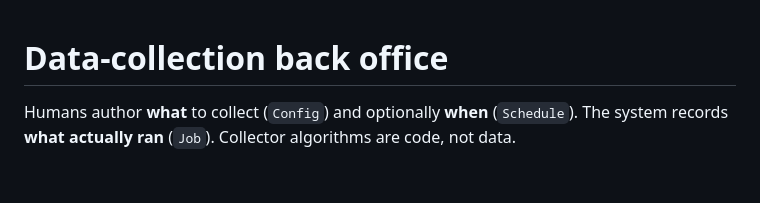
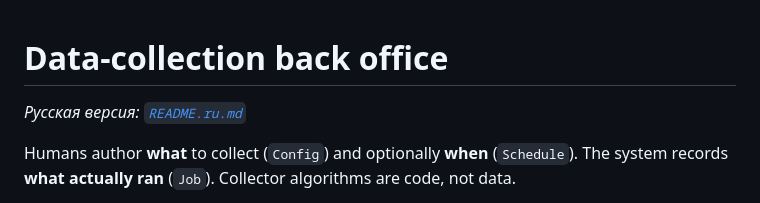
Before and after one commit to barabacker/dashboard, a Markdown page: README.md, the part around the change. Rendered like a GitHub page; blank space fills up the shorter version.

```diff
--- a/README.md
+++ b/README.md
@@ -1,4 +1,6 @@
 # Data-collection back office
+
+*Русская версия: [`README.ru.md`](README.ru.md)*
 
 Humans author **what** to collect (`Config`) and optionally **when** (`Schedule`). The system
 records **what actually ran** (`Job`). Collector algorithms are code, not data.
```
Also changed, not shown: README.ru.md (added, +159 -0 lines).
